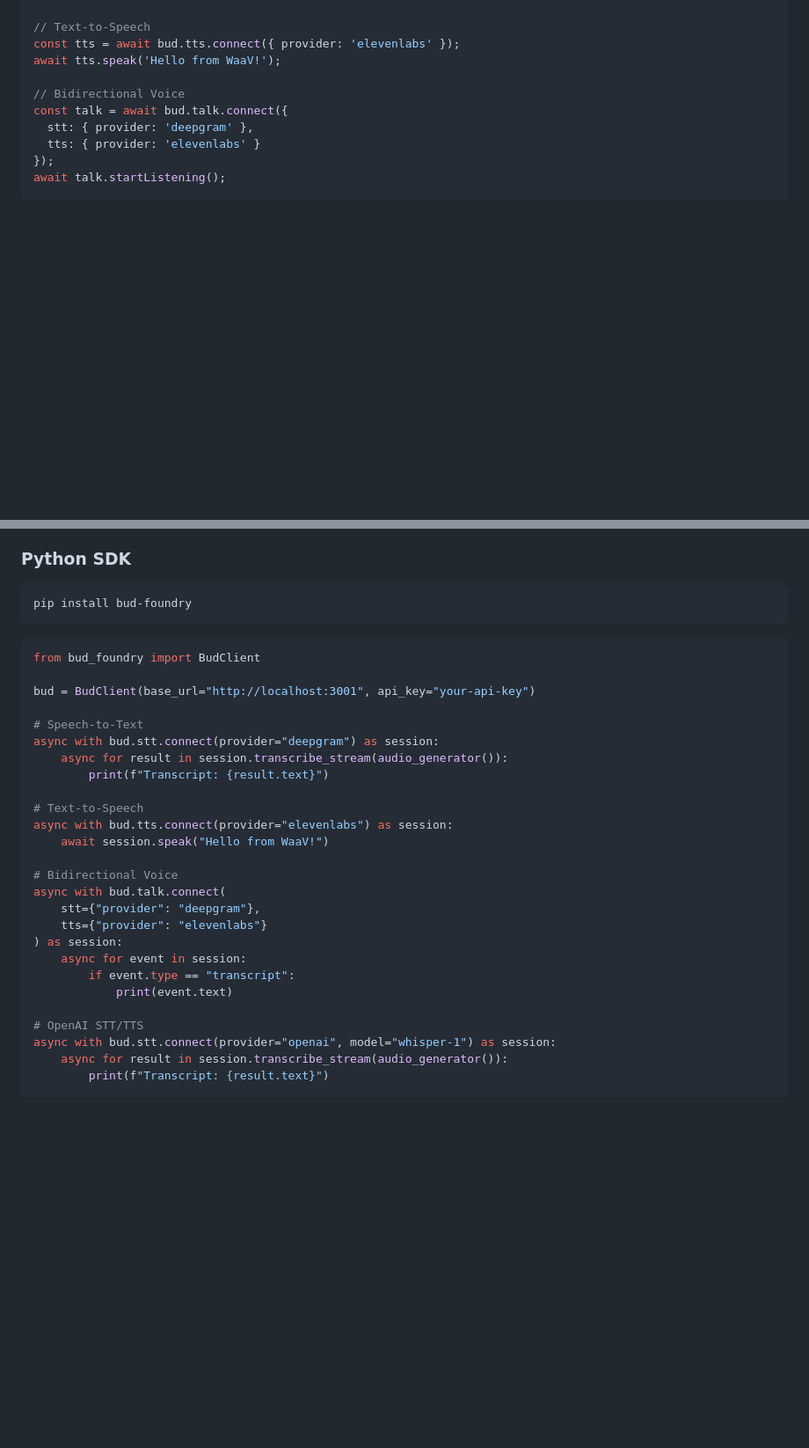
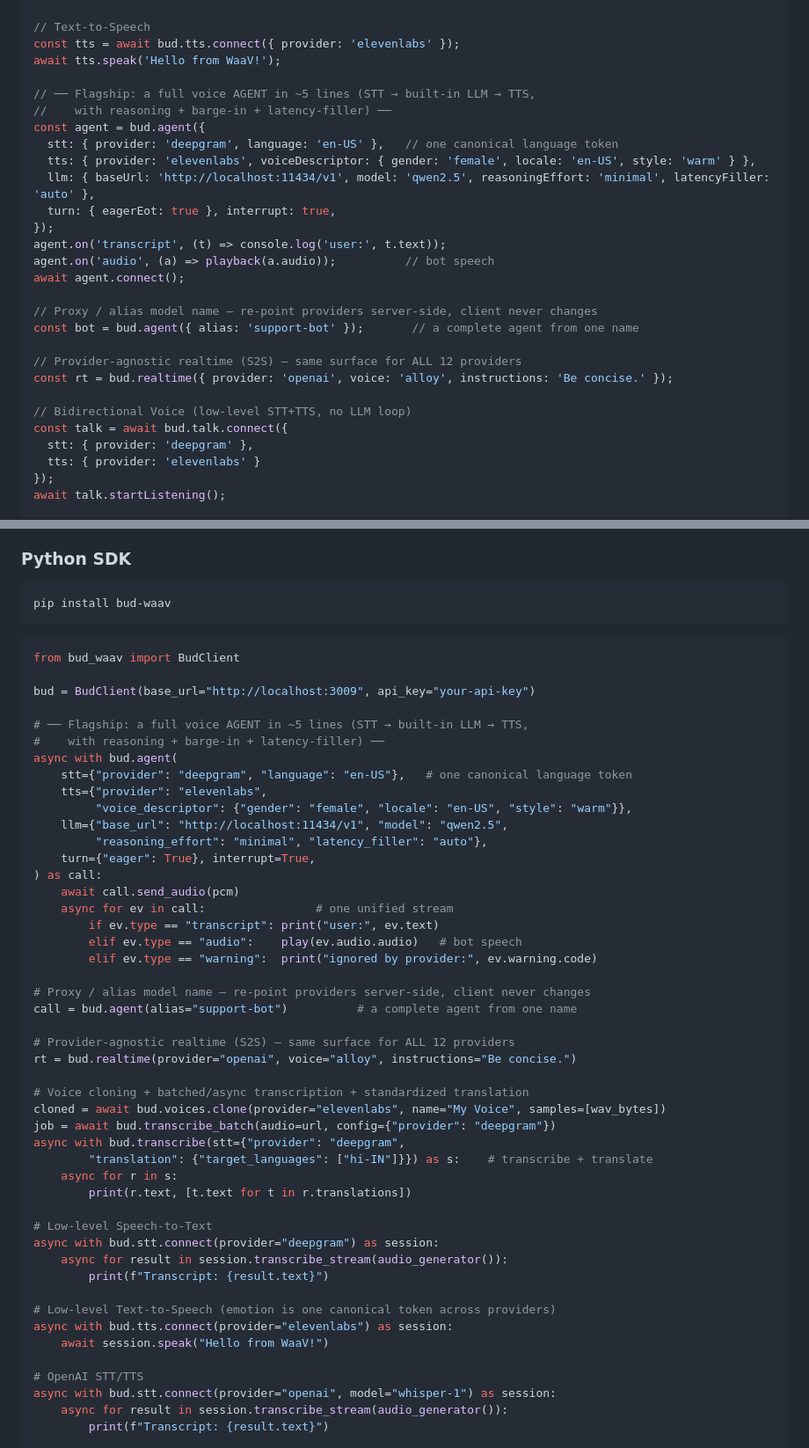
Before and after one commit to BudEcosystem/WaaV, a Markdown page: README.md, 2 parts joined by grey strips. Shown at 88% size. Rendered like a GitHub page; blank space fills up the shorter version.

Commit message:
docs(readme): document the provider-agnostic standardization + rebuilt SDK DX
- New "Latest Updates" entry: the 6-phase standardization (canonical language/emotion/
  voice/format mappers, proxy/alias model names, gateway-native realtime for all 12 S2S
  providers, voice cloning, batched calls, in-stream translation) + the drift-guarded
  SDK mirror; test counts (gateway ~6,490, SDKs Python 354 / TS 194 / widget 22).
- Refreshed the TS + Python SDK quick-starts to the flagship `bud.agent(...)` (~5-line
  voice agent), `alias=`, `bud.realtime(provider=)`, `bud.voices.clone`,
  `bud.transcribe_batch`, and canonical language/translation; fixed the stale
  `bud_foundry`→`bud_waav` package + `localhost:3001`→`:3009`.

Co-Authored-By: Claude Opus 4.8 (1M context) <noreply@anthropic.com>

````diff
--- a/README.md
+++ b/README.md
@@ -581,7 +589,25 @@ await stt.startListening();
 const tts = await bud.tts.connect({ provider: 'elevenlabs' });
 await tts.speak('Hello from WaaV!');
 
-// Bidirectional Voice
+// ── Flagship: a full voice AGENT in ~5 lines (STT → built-in LLM → TTS,
+//    with reasoning + barge-in + latency-filler) ──
+const agent = bud.agent({
+  stt: { provider: 'deepgram', language: 'en-US' },   // one canonical language token
+  tts: { provider: 'elevenlabs', voiceDescriptor: { gender: 'female', locale: 'en-US', style: 'warm' } },
+  llm: { baseUrl: 'http://localhost:11434/v1', model: 'qwen2.5', reasoningEffort: 'minimal', latencyFiller: 'auto' },
+  turn: { eagerEot: true }, interrupt: true,
+});
+agent.on('transcript', (t) => console.log('user:', t.text));
+agent.on('audio', (a) => playback(a.audio));          // bot speech
+await agent.connect();
+
+// Proxy / alias model name — re-point providers server-side, client never changes
+const bot = bud.agent({ alias: 'support-bot' });       // a complete agent from one name
+
+// Provider-agnostic realtime (S2S) — same surface for ALL 12 providers
+const rt = bud.realtime({ provider: 'openai', voice: 'alloy', instructions: 'Be concise.' });
+
+// Bidirectional Voice (low-level STT+TTS, no LLM loop)
 const talk = await bud.talk.connect({
   stt: { provider: 'deepgram' },
   tts: { provider: 'elevenlabs' }
@@ -621,31 +647,52 @@ await ttsHume.speak('Hello from Hume AI with emotion!');
 ### Python SDK
 
 ```bash
-pip install bud-foundry
+pip install bud-waav
 ```
 
 ```python
-from bud_foundry import BudClient
+from bud_waav import BudClient
 
-bud = BudClient(base_url="http://localhost:3001", api_key="your-api-key")
+bud = BudClient(base_url="http://localhost:3009", api_key="your-api-key")
 
-# Speech-to-Text
+# ── Flagship: a full voice AGENT in ~5 lines (STT → built-in LLM → TTS,
+#    with reasoning + barge-in + latency-filler) ──
+async with bud.agent(
+    stt={"provider": "deepgram", "language": "en-US"},   # one canonical language token
+    tts={"provider": "elevenlabs",
+         "voice_descriptor": {"gender": "female", "locale": "en-US", "style": "warm"}},
+    llm={"base_url": "http://localhost:11434/v1", "model": "qwen2.5",
+         "reasoning_effort": "minimal", "latency_filler": "auto"},
+    turn={"eager": True}, interrupt=True,
+) as call:
+    await call.send_audio(pcm)
+    async for ev in call:                # one unified stream
+        if ev.type == "transcript": print("user:", ev.text)
+        elif ev.type == "audio":    play(ev.audio.audio)   # bot speech
+        elif ev.type == "warning":  print("ignored by provider:", ev.warning.code)
+
+# Proxy / alias model name — re-point providers server-side, client never changes
+call = bud.agent(alias="support-bot")          # a complete agent from one name
+
+# Provider-agnostic realtime (S2S) — same surface for ALL 12 providers
+rt = bud.realtime(provider="openai", voice="alloy", instructions="Be concise.")
+
+# Voice cloning + batched/async transcription + standardized translation
+cloned = await bud.voices.clone(provider="elevenlabs", name="My Voice", samples=[wav_bytes])
+job = await bud.transcribe_batch(audio=url, config={"provider": "deepgram"})
+async with bud.transcribe(stt={"provider": "deepgram",
+        "translation": {"target_languages": ["hi-IN"]}}) as s:    # transcribe + translate
+    async for r in s:
+        print(r.text, [t.text for t in r.translations])
+
+# Low-level Speech-to-Text
 async with bud.stt.connect(provider="deepgram") as session:
     async for result in session.transcribe_stream(audio_generator()):
         print(f"Transcript: {result.text}")
 
-# Text-to-Speech
+# Low-level Text-to-Speech (emotion is one canonical token across providers)
 async with bud.tts.connect(provider="elevenlabs") as session:
     await session.speak("Hello from WaaV!")
-
-# Bidirectional Voice
-async with bud.talk.connect(
-    stt={"provider": "deepgram"},
-    tts={"provider": "elevenlabs"}
-) as session:
-    async for event in session:
-        if event.type == "transcript":
-            print(event.text)
 
 # OpenAI STT/TTS
 async with bud.stt.connect(provider="openai", model="whisper-1") as session:
````
Also changed, not shown: other parts of README.md (+8 -0 lines).
